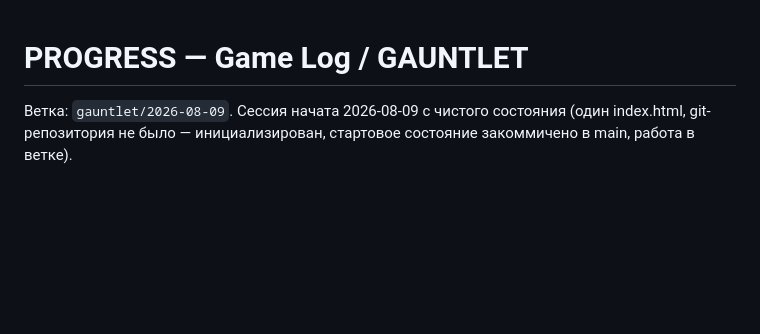
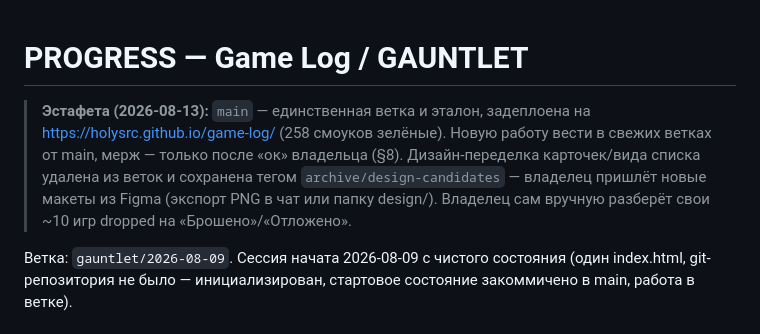
Before and after one commit to Holysrc/game-log, a Markdown page: docs/PROGRESS.md, the part around the change. Rendered like a GitHub page; blank space fills up the shorter version.

Commit message:
docs: session handoff note — main is the sole reference branch

```diff
--- a/docs/PROGRESS.md
+++ b/docs/PROGRESS.md
@@ -1,4 +1,12 @@
 # PROGRESS — Game Log / GAUNTLET
+
+> **Эстафета (2026-08-13):** `main` — единственная ветка и эталон,
+> задеплоена на https://holysrc.github.io/game-log/ (258 смоуков зелёные).
+> Новую работу вести в свежих ветках от main, мерж — только после «ок»
+> владельца (§8). Дизайн-переделка карточек/вида списка удалена из веток
+> и сохранена тегом `archive/design-candidates` — владелец пришлёт новые
+> макеты из Figma (экспорт PNG в чат или папку design/). Владелец сам
+> вручную разберёт свои ~10 игр dropped на «Брошено»/«Отложено».
 
 Ветка: `gauntlet/2026-08-09`. Сессия начата 2026-08-09 с чистого состояния
 (один index.html, git-репозитория не было — инициализирован, стартовое
```
